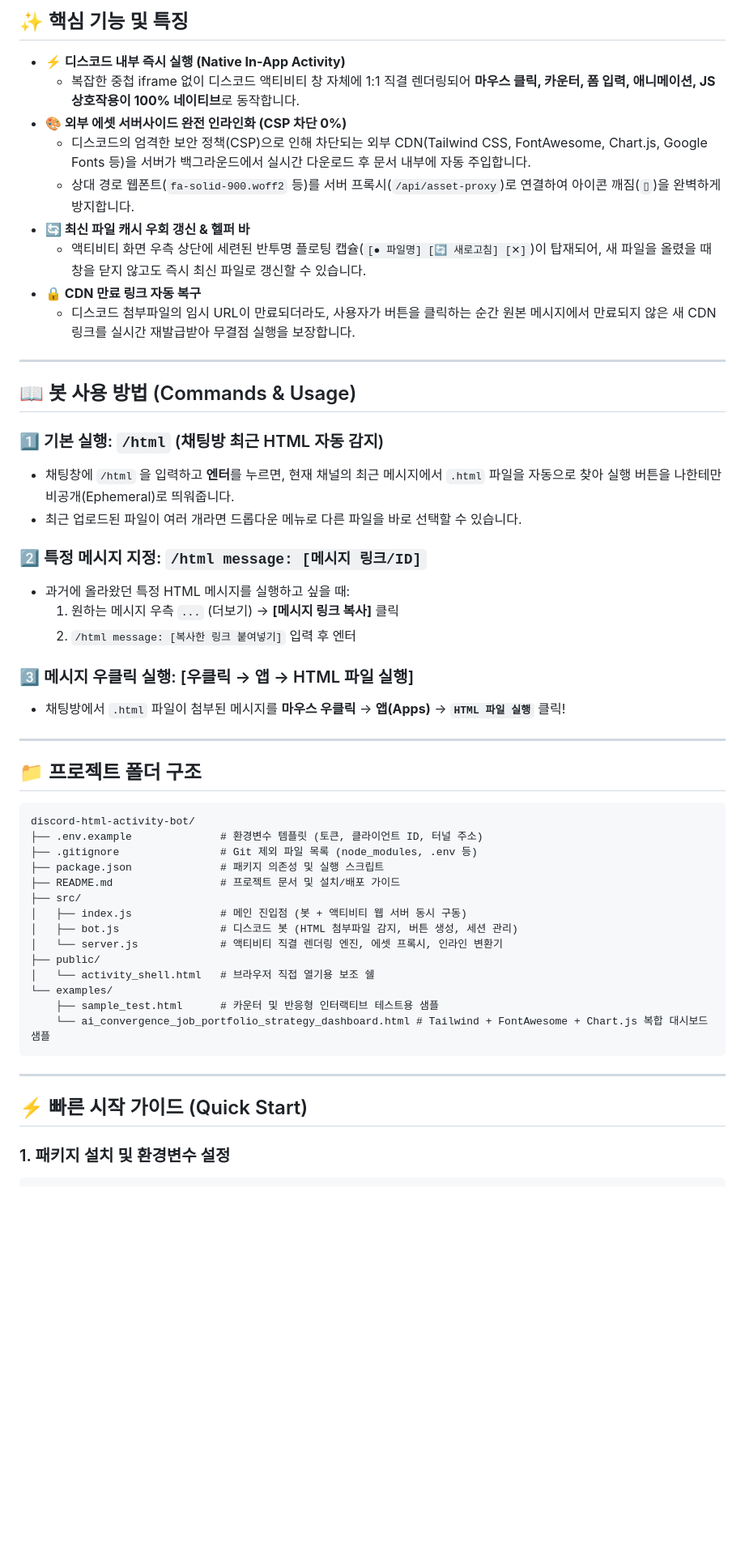
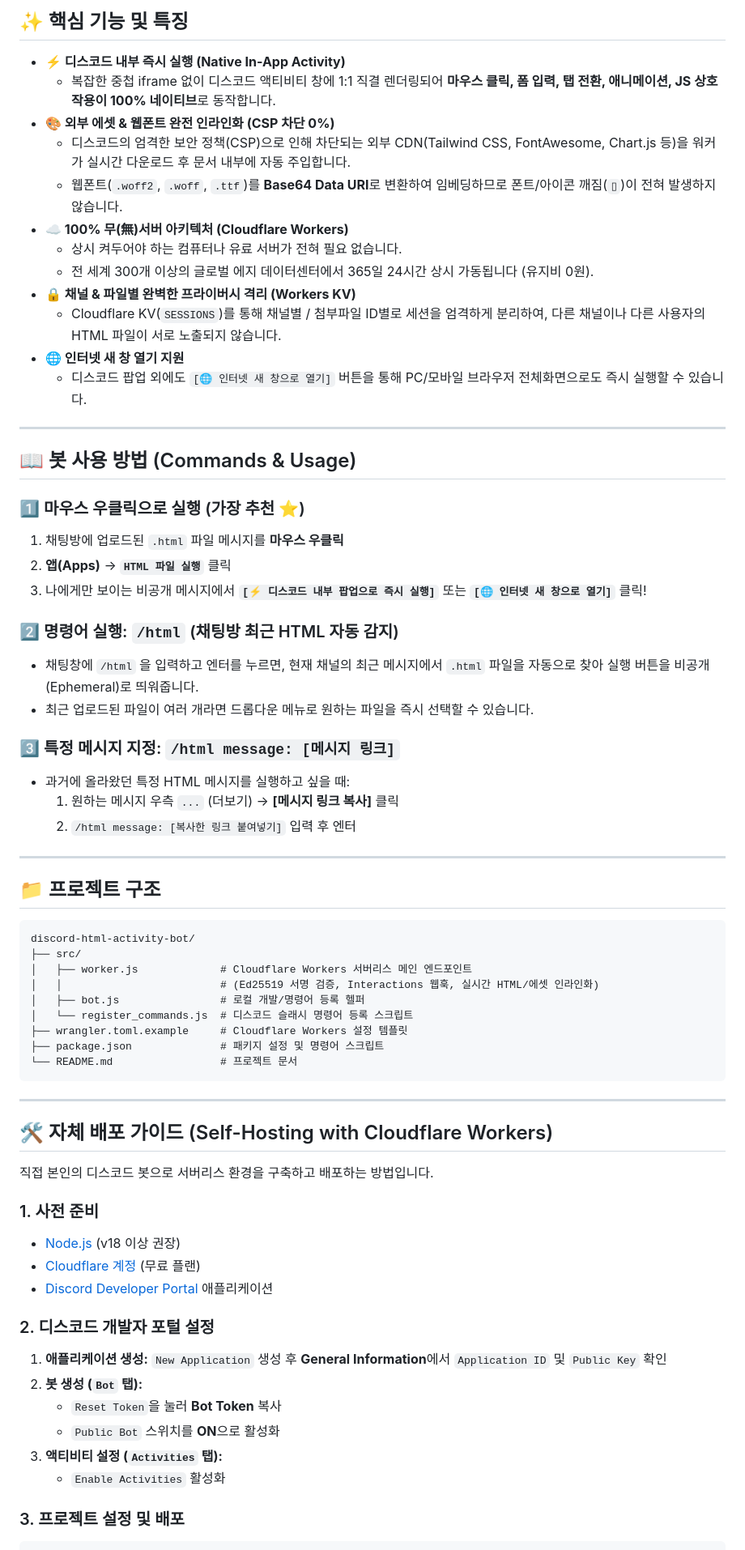
Before and after one commit to hwnkue10-arch/discord-viewer, a Markdown page: README.md, the part around one of its changes. Shown at 81% size. Rendered like a GitHub page; blank space fills up the shorter version.

Commit message:
docs: clean up README to focus on user features and serverless deployment

````diff
--- a/README.md
+++ b/README.md
@@ -18,56 +18,71 @@
 ## ✨ 핵심 기능 및 특징
 
 * **⚡ 디스코드 내부 즉시 실행 (Native In-App Activity)**
-  * 복잡한 중첩 iframe 없이 디스코드 액티비티 창 자체에 1:1 직결 렌더링되어 **마우스 클릭, 카운터, 폼 입력, 애니메이션, JS 상호작용이 100% 네이티브**로 동작합니다.
-* **🎨 외부 에셋 서버사이드 완전 인라인화 (CSP 차단 0%)**
-  * 디스코드의 엄격한 보안 정책(CSP)으로 인해 차단되는 외부 CDN(Tailwind CSS, FontAwesome, Chart.js, Google Fonts 등)을 서버가 백그라운드에서 실시간 다운로드 후 문서 내부에 자동 주입합니다.
-  * 상대 경로 웹폰트(`fa-solid-900.woff2` 등)를 서버 프록시(`/api/asset-proxy`)로 연결하여 아이콘 깨짐(`▯`)을 완벽하게 방지합니다.
-* **🔄 최신 파일 캐시 우회 갱신 & 헬퍼 바**
-  * 액티비티 화면 우측 상단에 세련된 반투명 플로팅 캡슐(`[● 파일명] [🔄 새로고침] [✕]`)이 탑재되어, 새 파일을 올렸을 때 창을 닫지 않고도 즉시 최신 파일로 갱신할 수 있습니다.
-* **🔒 CDN 만료 링크 자동 복구**
-  * 디스코드 첨부파일의 임시 URL이 만료되더라도, 사용자가 버튼을 클릭하는 순간 원본 메시지에서 만료되지 않은 새 CDN 링크를 실시간 재발급받아 무결점 실행을 보장합니다.
+  * 복잡한 중첩 iframe 없이 디스코드 액티비티 창에 1:1 직결 렌더링되어 **마우스 클릭, 폼 입력, 탭 전환, 애니메이션, JS 상호작용이 100% 네이티브**로 동작합니다.
+* **🎨 외부 에셋 & 웹폰트 완전 인라인화 (CSP 차단 0%)**
+  * 디스코드의 엄격한 보안 정책(CSP)으로 인해 차단되는 외부 CDN(Tailwind CSS, FontAwesome, Chart.js 등)을 워커가 실시간 다운로드 후 문서 내부에 자동 주입합니다.
+  * 웹폰트(`.woff2`, `.woff`, `.ttf`)를 **Base64 Data URI**로 변환하여 임베딩하므로 폰트/아이콘 깨짐(`▯`)이 전혀 발생하지 않습니다.
+* **☁️ 100% 무(無)서버 아키텍처 (Cloudflare Workers)**
+  * 상시 켜두어야 하는 컴퓨터나 유료 서버가 전혀 필요 없습니다.
+  * 전 세계 300개 이상의 글로벌 에지 데이터센터에서 365일 24시간 상시 가동됩니다 (유지비 0원).
+* **🔒 채널 & 파일별 완벽한 프라이버시 격리 (Workers KV)**
+  * Cloudflare KV(`SESSIONS`)를 통해 채널별 / 첨부파일 ID별로 세션을 엄격하게 분리하여, 다른 채널이나 다른 사용자의 HTML 파일이 서로 노출되지 않습니다.
+* **🌐 인터넷 새 창 열기 지원**
+  * 디스코드 팝업 외에도 `[🌐 인터넷 새 창으로 열기]` 버튼을 통해 PC/모바일 브라우저 전체화면으로도 즉시 실행할 수 있습니다.
 
 ---
 
 ## 📖 봇 사용 방법 (Commands & Usage)
 
-### 1️⃣ 기본 실행: `/html` (채팅방 최근 HTML 자동 감지)
-* 채팅창에 `/html` 을 입력하고 **엔터**를 누르면, 현재 채널의 최근 메시지에서 `.html` 파일을 자동으로 찾아 실행 버튼을 나한테만 비공개(Ephemeral)로 띄워줍니다.
-* 최근 업로드된 파일이 여러 개라면 드롭다운 메뉴로 다른 파일을 바로 선택할 수 있습니다.
+### 1️⃣ 마우스 우클릭으로 실행 (가장 추천 ⭐)
+1. 채팅방에 업로드된 `.html` 파일 메시지를 **마우스 우클릭**
+2. **앱(Apps)** → **`HTML 파일 실행`** 클릭
+3. 나에게만 보이는 비공개 메시지에서 **`[⚡ 디스코드 내부 팝업으로 즉시 실행]`** 또는 **`[🌐 인터넷 새 창으로 열기]`** 클릭!
 
-### 2️⃣ 특정 메시지 지정: `/html message: [메시지 링크/ID]`
+### 2️⃣ 명령어 실행: `/html` (채팅방 최근 HTML 자동 감지)
+* 채팅창에 `/html` 을 입력하고 엔터를 누르면, 현재 채널의 최근 메시지에서 `.html` 파일을 자동으로 찾아 실행 버튼을 비공개(Ephemeral)로 띄워줍니다.
+* 최근 업로드된 파일이 여러 개라면 드롭다운 메뉴로 원하는 파일을 즉시 선택할 수 있습니다.
+
+### 3️⃣ 특정 메시지 지정: `/html message: [메시지 링크]`
 * 과거에 올라왔던 특정 HTML 메시지를 실행하고 싶을 때:
   1. 원하는 메시지 우측 `...` (더보기) → **[메시지 링크 복사]** 클릭
   2. `/html message: [복사한 링크 붙여넣기]` 입력 후 엔터
 
-### 3️⃣ 메시지 우클릭 실행: [우클릭 → 앱 → HTML 파일 실행]
-* 채팅방에서 `.html` 파일이 첨부된 메시지를 **마우스 우클릭** → **앱(Apps)** → **`HTML 파일 실행`** 클릭!
-
 ---
 
-## 📁 프로젝트 폴더 구조
+## 📁 프로젝트 구조
 
 ```text
 discord-html-activity-bot/
-├── .env.example              # 환경변수 템플릿 (토큰, 클라이언트 ID, 터널 주소)
-├── .gitignore                # Git 제외 파일 목록 (node_modules, .env 등)
-├── package.json              # 패키지 의존성 및 실행 스크립트
-├── README.md                 # 프로젝트 문서 및 설치/배포 가이드
 ├── src/
-│   ├── index.js              # 메인 진입점 (봇 + 액티비티 웹 서버 동시 구동)
-│   ├── bot.js                # 디스코드 봇 (HTML 첨부파일 감지, 버튼 생성, 세션 관리)
-│   └── server.js             # 액티비티 직결 렌더링 엔진, 에셋 프록시, 인라인 변환기
-├── public/
-│   └── activity_shell.html   # 브라우저 직접 열기용 보조 쉘
-└── examples/
-    ├── sample_test.html      # 카운터 및 반응형 인터랙티브 테스트용 샘플
-    └── ai_convergence_job_portfolio_strategy_dashboard.html # Tailwind + FontAwesome + Chart.js 복합 대시보드 샘플
+│   ├── worker.js             # Cloudflare Workers 서버리스 메인 엔드포인트
+│   │                         # (Ed25519 서명 검증, Interactions 웹훅, 실시간 HTML/에셋 인라인화)
+│   ├── bot.js                # 로컬 개발/명령어 등록 헬퍼
+│   └── register_commands.js  # 디스코드 슬래시 명령어 등록 스크립트
+├── wrangler.toml.example     # Cloudflare Workers 설정 템플릿
+├── package.json              # 패키지 설정 및 명령어 스크립트
+└── README.md                 # 프로젝트 문서
 ```
 
 ---
 
-## ⚡ 빠른 시작 가이드 (Quick Start)
+## 🛠️ 자체 배포 가이드 (Self-Hosting with Cloudflare Workers)
 
-### 1. 패키지 설치 및 환경변수 설정
+직접 본인의 디스코드 봇으로 서버리스 환경을 구축하고 배포하는 방법입니다.
+
+### 1. 사전 준비
+* [Node.js](https://nodejs.org/) (v18 이상 권장)
+* [Cloudflare 계정](https://dash.cloudflare.com/) (무료 플랜)
+* [Discord Developer Portal](https://discord.com/developers/applications) 애플리케이션
+
+### 2. 디스코드 개발자 포털 설정
+1. **애플리케이션 생성:** `New Application` 생성 후 **General Information**에서 `Application ID` 및 `Public Key` 확인
+2. **봇 생성 (`Bot` 탭):**
+   * `Reset Token`을 눌러 **Bot Token** 복사
+   * `Public Bot` 스위치를 **ON**으로 활성화
+3. **액티비티 설정 (`Activities` 탭):**
+   * `Enable Activities` 활성화
+
+### 3. 프로젝트 설정 및 배포
 
 ```bash
````
Also changed, not shown: other parts of README.md (+35 -90 lines).
